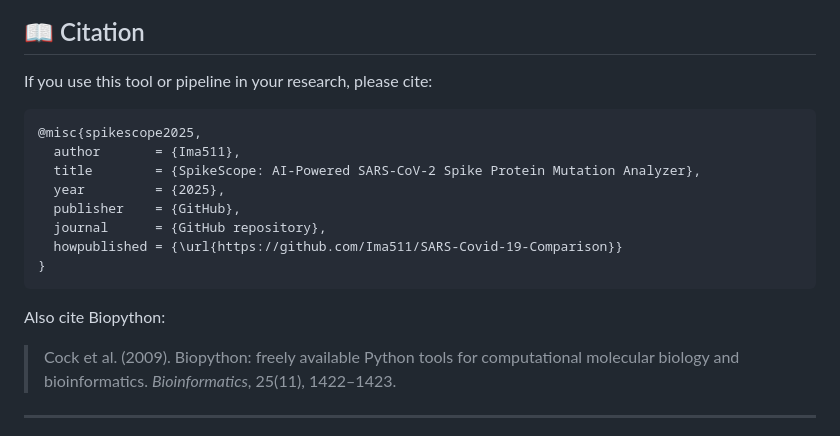
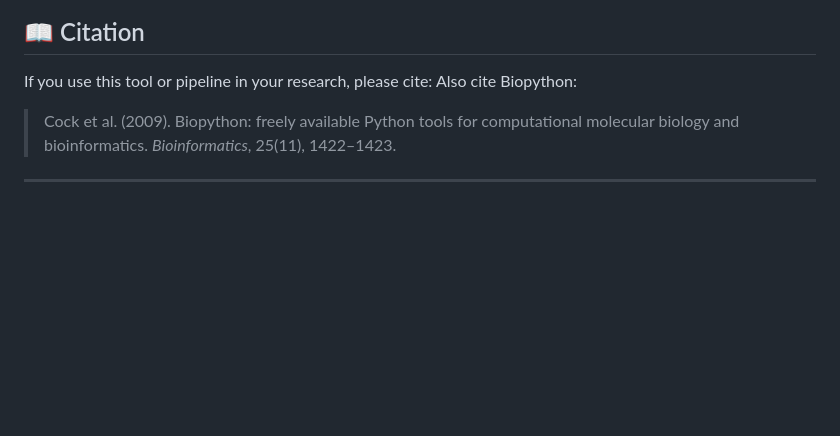
Before and after one commit to Ima511/SARS-Covid-19-Comparison, a Markdown page: README.md, the part around the change. GitHub-like rendering; blank space fills up the shorter version.

````diff
--- a/README.md
+++ b/README.md
@@ -284,18 +284,6 @@ Student | Software Engineer
 ## 📖 Citation
 
 If you use this tool or pipeline in your research, please cite:
-
-```bibtex
-@misc{spikescope2025,
-  author       = {Ima511},
-  title        = {SpikeScope: AI-Powered SARS-CoV-2 Spike Protein Mutation Analyzer},
-  year         = {2025},
-  publisher    = {GitHub},
-  journal      = {GitHub repository},
-  howpublished = {\url{https://github.com/Ima511/SARS-Covid-19-Comparison}}
-}
-```
-
 Also cite Biopython:
 > Cock et al. (2009). Biopython: freely available Python tools for computational molecular biology and bioinformatics. *Bioinformatics*, 25(11), 1422–1423.
 
````
